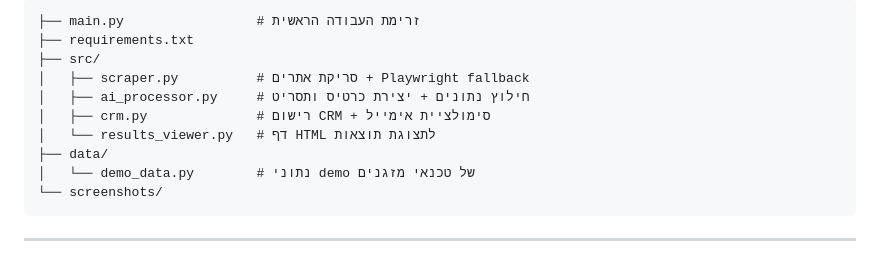
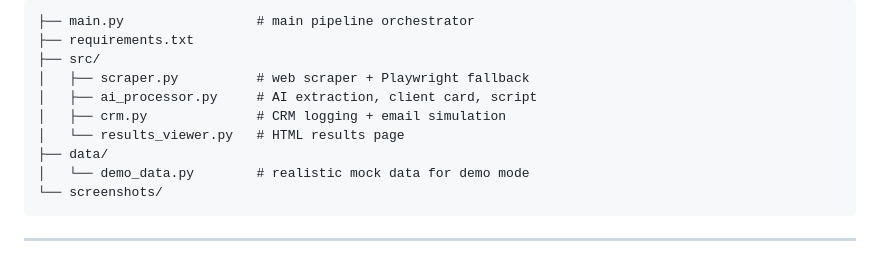
Before and after one commit to ordahannn/ZAP_Home_Exe, a Markdown page: README.md, the part around one of its changes. Rendered like a GitHub page.

````diff
--- a/README.md
+++ b/README.md
@@ -81,12 +99,12 @@ python main.py --website https://example-client.co.il --dapei-zahav "https://www
 ```
-├── main.py                 # זרימת העבודה הראשית
+├── main.py                 # main pipeline orchestrator
 ├── requirements.txt
 ├── src/
-│   ├── scraper.py          # סריקת אתרים + Playwright fallback
-│   ├── ai_processor.py     # חילוץ נתונים + יצירת כרטיס ותסריט
-│   ├── crm.py              # רישום CRM + סימולציית אימייל
-│   └── results_viewer.py   # דף HTML לתצוגת תוצאות
+│   ├── scraper.py          # web scraper + Playwright fallback
+│   ├── ai_processor.py     # AI extraction, client card, script
+│   ├── crm.py              # CRM logging + email simulation
+│   └── results_viewer.py   # HTML results page
 ├── data/
-│   └── demo_data.py        # נתוני demo של טכנאי מזגנים
+│   └── demo_data.py        # realistic mock data for demo mode
 └── screenshots/
 ```
````
Also changed, not shown: other parts of README.md (+20 -0 lines).
